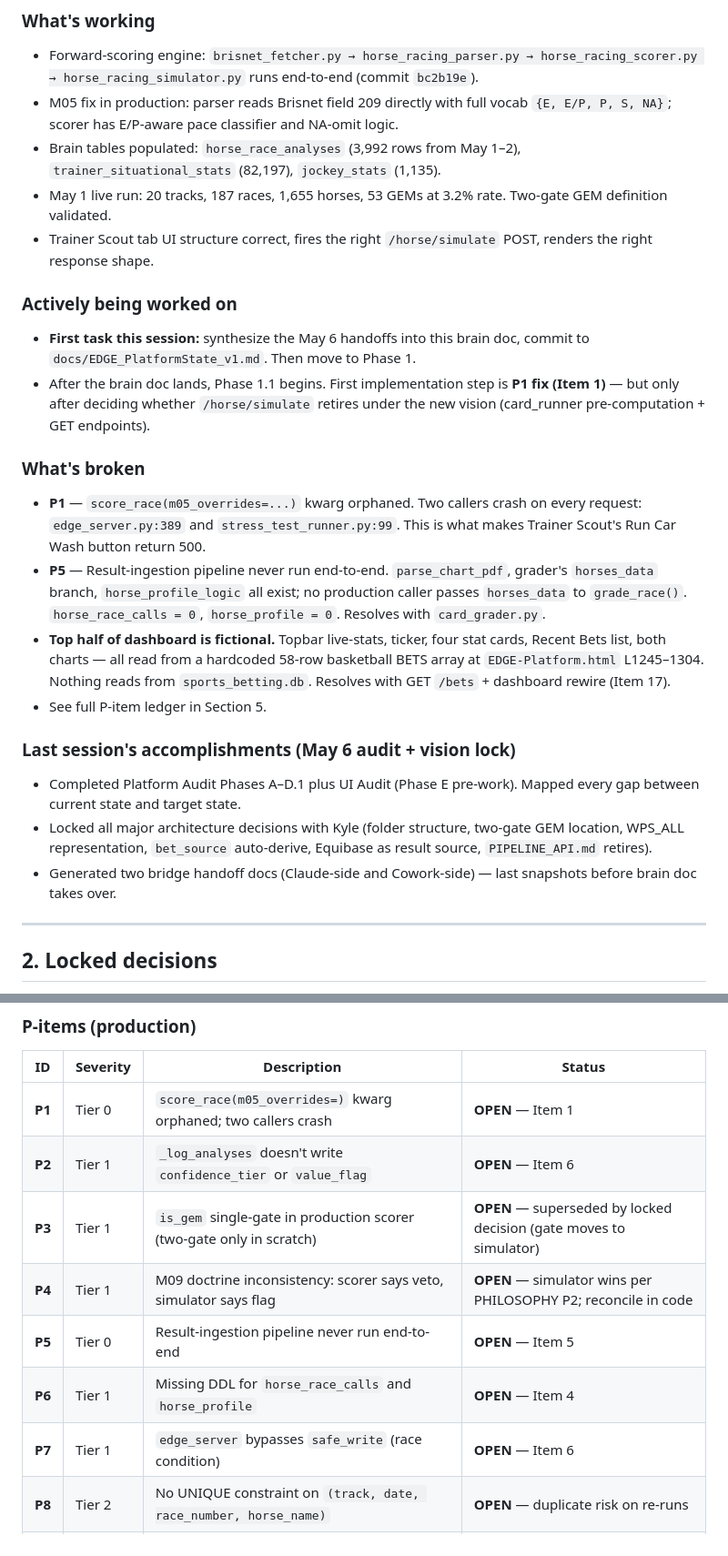
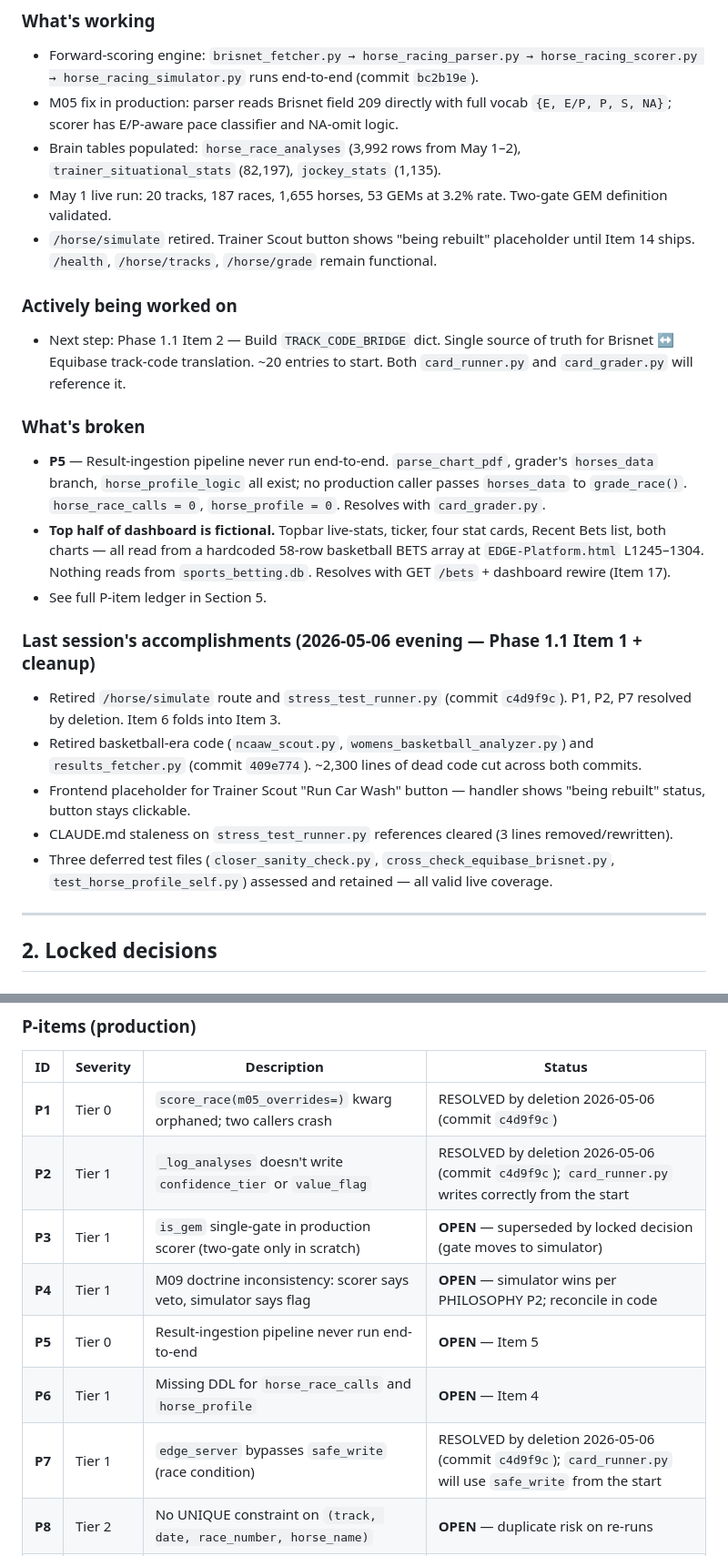
Before and after one commit to kylerichey58/edge-betting, a Markdown page: docs/EDGE_PlatformState_v1.md, 2 parts joined by grey strips. Shown at 91% size. Rendered like a GitHub page.

Commit message:
Brain doc update — end of 2026-05-06 evening session
- Item 1 marked done (commit c4d9f9c)
- Item 6 folded into Item 3
- P1, P2, P7 marked RESOLVED by deletion
- New D-item: test_horse_profile_self.py uses production DB
- Session Log: new evening entry, prior entry renamed for disambiguation

```diff
--- a/docs/EDGE_PlatformState_v1.md
+++ b/docs/EDGE_PlatformState_v1.md
@@ -20,22 +20,22 @@ Start-of-session ritual: *"Read EDGE_PlatformState_v1.md and confirm context."*
 - M05 fix in production: parser reads Brisnet field 209 directly with full vocab `{E, E/P, P, S, NA}`; scorer has E/P-aware pace classifier and NA-omit logic.
 - Brain tables populated: `horse_race_analyses` (3,992 rows from May 1–2), `trainer_situational_stats` (82,197), `jockey_stats` (1,135).
 - May 1 live run: 20 tracks, 187 races, 1,655 horses, 53 GEMs at 3.2% rate. Two-gate GEM definition validated.
-- Trainer Scout tab UI structure correct, fires the right `/horse/simulate` POST, renders the right response shape.
+- `/horse/simulate` retired. Trainer Scout button shows "being rebuilt" placeholder until Item 14 ships. `/health`, `/horse/tracks`, `/horse/grade` remain functional.
 
 ### Actively being worked on
-- **First task this session:** synthesize the May 6 handoffs into this brain doc, commit to `docs/EDGE_PlatformState_v1.md`. Then move to Phase 1.
-- After the brain doc lands, Phase 1.1 begins. First implementation step is **P1 fix (Item 1)** — but only after deciding whether `/horse/simulate` retires under the new vision (card_runner pre-computation + GET endpoints).
+- Next step: Phase 1.1 Item 2 — Build `TRACK_CODE_BRIDGE` dict. Single source of truth for Brisnet ↔ Equibase track-code translation. ~20 entries to start. Both `card_runner.py` and `card_grader.py` will reference it.
 
 ### What's broken
-- **P1** — `score_race(m05_overrides=...)` kwarg orphaned. Two callers crash on every request: `edge_server.py:389` and `stress_test_runner.py:99`. This is what makes Trainer Scout's Run Car Wash button return 500.
 - **P5** — Result-ingestion pipeline never run end-to-end. `parse_chart_pdf`, grader's `horses_data` branch, `horse_profile_logic` all exist; no production caller passes `horses_data` to `grade_race()`. `horse_race_calls = 0`, `horse_profile = 0`. Resolves with `card_grader.py`.
 - **Top half of dashboard is fictional.** Topbar live-stats, ticker, four stat cards, Recent Bets list, both charts — all read from a hardcoded 58-row basketball BETS array at `EDGE-Platform.html` L1245–1304. Nothing reads from `sports_betting.db`. Resolves with GET `/bets` + dashboard rewire (Item 17).
 - See full P-item ledger in Section 5.
 
-### Last session's accomplishments (May 6 audit + vision lock)
-- Completed Platform Audit Phases A–D.1 plus UI Audit (Phase E pre-work). Mapped every gap between current state and target state.
-- Locked all major architecture decisions with Kyle (folder structure, two-gate GEM location, WPS_ALL representation, `bet_source` auto-derive, Equibase as result source, `PIPELINE_API.md` retires).
-- Generated two bridge handoff docs (Claude-side and Cowork-side) — last snapshots before brain doc takes over.
+### Last session's accomplishments (2026-05-06 evening — Phase 1.1 Item 1 + cleanup)
+- Retired `/horse/simulate` route and `stress_test_runner.py` (commit `c4d9f9c`). P1, P2, P7 resolved by deletion. Item 6 folds into Item 3.
+- Retired basketball-era code (`ncaaw_scout.py`, `womens_basketball_analyzer.py`) and `results_fetcher.py` (commit `409e774`). ~2,300 lines of dead code cut across both commits.
+- Frontend placeholder for Trainer Scout "Run Car Wash" button — handler shows "being rebuilt" status, button stays clickable.
+- CLAUDE.md staleness on `stress_test_runner.py` references cleared (3 lines removed/rewritten).
+- Three deferred test files (`closer_sanity_check.py`, `cross_check_equibase_brisnet.py`, `test_horse_profile_self.py`) assessed and retained — all valid live coverage.
 
 ---
 
@@ -236,13 +236,13 @@ New endpoints to build:
 
 | ID | Severity | Description | Status |
 |---|---|---|---|
-| **P1** | Tier 0 | `score_race(m05_overrides=)` kwarg orphaned; two callers crash | **OPEN** — Item 1 |
-| **P2** | Tier 1 | `_log_analyses` doesn't write `confidence_tier` or `value_flag` | **OPEN** — Item 6 |
+| **P1** | Tier 0 | `score_race(m05_overrides=)` kwarg orphaned; two callers crash | RESOLVED by deletion 2026-05-06 (commit `c4d9f9c`) |
+| **P2** | Tier 1 | `_log_analyses` doesn't write `confidence_tier` or `value_flag` | RESOLVED by deletion 2026-05-06 (commit `c4d9f9c`); `card_runner.py` writes correctly from the start |
 | **P3** | Tier 1 | `is_gem` single-gate in production scorer (two-gate only in scratch) | **OPEN** — superseded by locked decision (gate moves to simulator) |
 | **P4** | Tier 1 | M09 doctrine inconsistency: scorer says veto, simulator says flag | **OPEN** — simulator wins per PHILOSOPHY P2; reconcile in code |
 | **P5** | Tier 0 | Result-ingestion pipeline never run end-to-end | **OPEN** — Item 5 |
 | **P6** | Tier 1 | Missing DDL for `horse_race_calls` and `horse_profile` | **OPEN** — Item 4 |
-| **P7** | Tier 1 | `edge_server` bypasses `safe_write` (race condition) | **OPEN** — Item 6 |
+| **P7** | Tier 1 | `edge_server` bypasses `safe_write` (race condition) | RESOLVED by deletion 2026-05-06 (commit `c4d9f9c`); `card_runner.py` will use `safe_write` from the start |
 | **P8** | Tier 2 | No UNIQUE constraint on `(track, date, race_number, horse_name)` | **OPEN** — duplicate risk on re-runs |
 | **P9** | Tier 1 | `PIPELINE_API.md` ~25% accurate | **SUPERSEDED** by locked decision (doc retires) |
 
```
Also changed, not shown: other parts of docs/EDGE_PlatformState_v1.md (+7 -3 lines).
